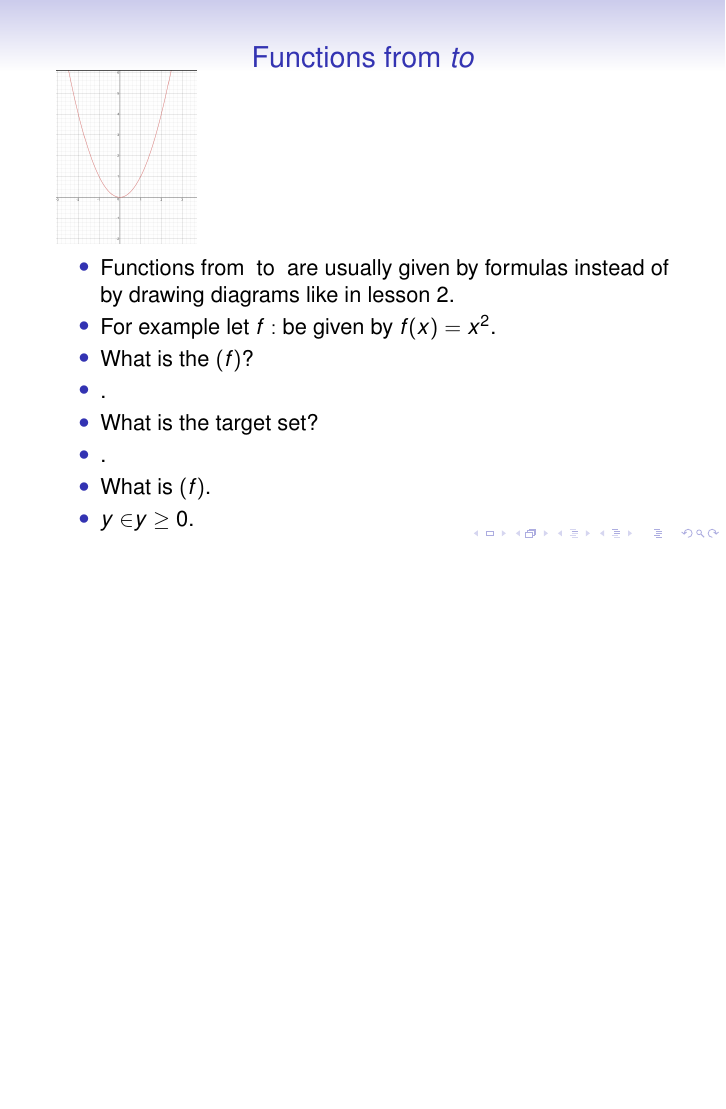
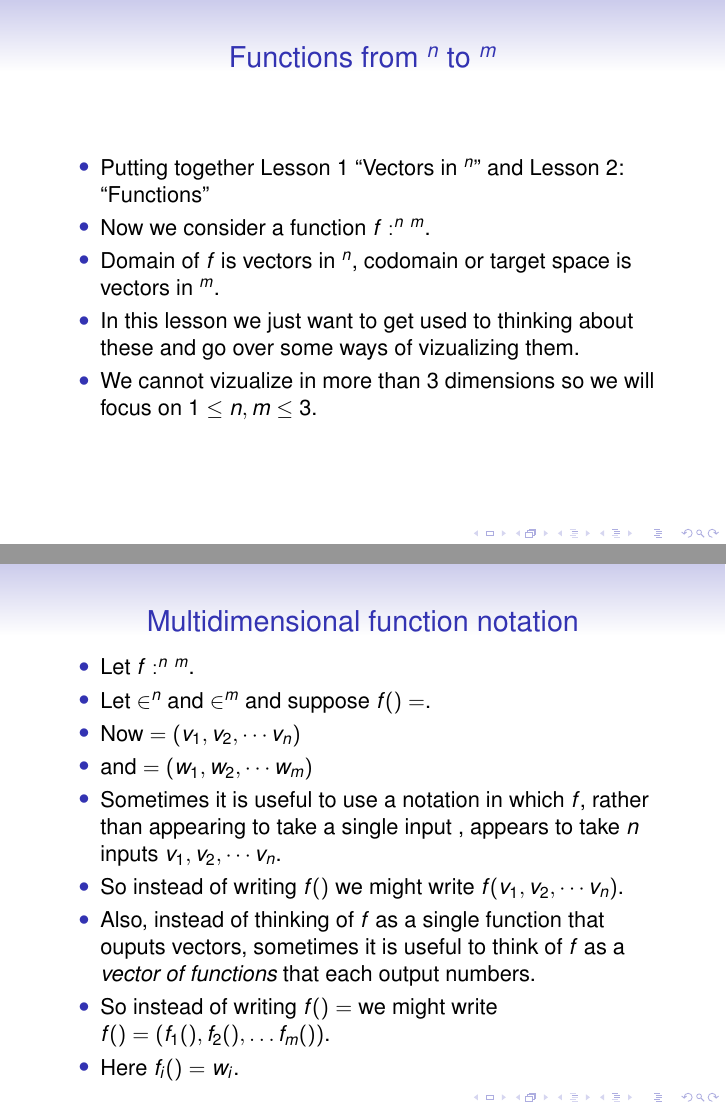
Before and after one commit to MitchRudominer/latex, LaTeX slides (linear_algebra_class/lesson3_functions_on_rn/lesson3.tex): page 9 of 173 before the commit and pages 6 and 15 of 194 after it, the two joined at a grey line, the shorter picture padded with empty space. Compiled offline with pdfLaTeX; a LaTeX package or settings file that is missing is left out.

Commit message:
Added idea of multi-dimensional function notation

```diff
--- a/linear_algebra_class/lesson3_functions_on_rn/lesson3.tex
+++ b/linear_algebra_class/lesson3_functions_on_rn/lesson3.tex
@@ -57,6 +57,57 @@
 
 
 \beamerdefaultoverlayspecification{<+->}
+
+\begin{frame}{Functions from $\R^n$ to $\R^m$}
+
+\begin{itemize}
+\item Putting together Lesson 1 ``Vectors in $\R^n$'' and Lesson 2: ``Functions''
+\item Now we consider a function $f:\R^n \map \R^m$.
+\item Domain of $f$ is vectors in $\R^n$, codomain or target space is vectors
+in $\R^m$.
+\item In this lesson we just want to get used to thinking about these and
+go over some ways of vizualizing them.
+\item We cannot vizualize in more than 3 dimensions so we will focus on
+$1\leq n, m \leq 3$.
+\end{itemize}
+
+\end{frame}
+
+\begin{frame}{Multidimensional function notation}
+
+\begin{itemize}
+\item Let $f:\R^n \map \R^m$.
+\item Let $\bv \in \R^n$ and $\bw \in \R^m$ and suppose $f(\bv) = \bw$.
+\item Now $\bv = (v_1, v_2, \cdots v_n)$
+\item and $\bw = (w_1, w_2, \cdots w_m)$
+\item Sometimes it is useful to use a notation in which $f$, rather than appearing
+to take a single input $\bv$, appears to take $n$ inputs $v_1, v_2, \cdots v_n$.
+\item So instead of writing $f(\bv)$ we might write $f(v_1, v_2, \cdots v_n)$.
+\item Also, instead of thinking of $f$ as a single function that
+ouputs vectors, sometimes it is useful to think of $f$ as a
+\emph{vector of functions} that each output numbers.
+\item So instead of writing $f(\bv) = \bw$ we might write
+$f(\bv) = (f_1(\bv), f_2(\bv), \dots f_m(\bv))$.
+\item Here $f_i(\bv) = w_i$.
+\end{itemize}
+
+\end{frame}
+
+\begin{frame}{Multidimensional function notation (continued)}
+
+\begin{itemize}
+\item Let $f:\R^n \map \R^m$.
+\item Let $\bv \in \R^n$ and $\bw \in \R^m$ and suppose $f(\bv) = \bw$.
+\item Now $\bv = (v_1, v_2, \cdots v_n)$
+\item and $\bw = (w_1, w_2, \cdots w_m)$
+\item Putting the two notations from the previous slide together, sometimes it
+is useful to write
+$$f(v_1, v_2, \cdots v_n) = (f_1(v_1,\cdots v_n), \cdots f_m(v_1,\cdots v_n))$$
+\item This means exactly the same thing as $f(\bv) = \bw$.
+\item We use whichever notation is most convenient for what we are trying to say.
+\end{itemize}
+
+\end{frame}
 
 \begin{frame}{Functions from $\R to \R$}
 
```
